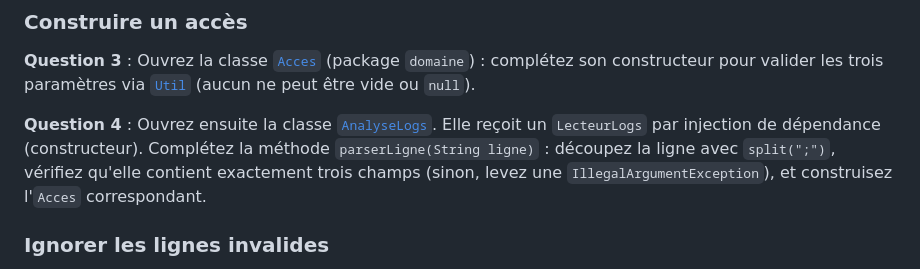
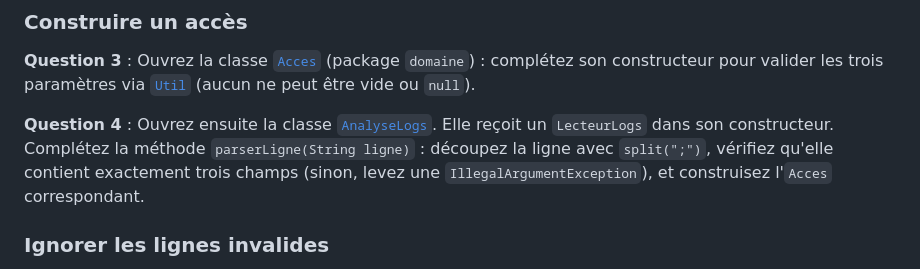
Before and after one commit to josevandermeulen/2026_BINV2130_PJA, a Markdown page: 08-lecture-fichiers/01-partie1/08A_2_exercices.md, the part around the change. Rendered like a GitHub page.

```diff
--- a/08-lecture-fichiers/01-partie1/08A_2_exercices.md
+++ b/08-lecture-fichiers/01-partie1/08A_2_exercices.md
@@ -64,7 +64,7 @@ Complétez la méthode `lireLignes(String chemin)` de `LogReader` : ouvrez le fi
 Ouvrez la classe [`Acces`](01-code-java/src/main/java/domaine/Acces.java) (package `domaine`) : complétez son constructeur pour valider les trois paramètres via [`Util`](01-code-java/src/main/java/util/Util.java) (aucun ne peut être vide ou `null`).
 
 **Question 4** :
-Ouvrez ensuite la classe [`AnalyseLogs`](01-code-java/src/main/java/main/AnalyseLogs.java). Elle reçoit un `LecteurLogs` par injection de dépendance (constructeur). Complétez la méthode `parserLigne(String ligne)` : découpez la ligne avec `split(";")`, vérifiez qu'elle contient exactement trois champs (sinon, levez une `IllegalArgumentException`), et construisez l'`Acces` correspondant.
+Ouvrez ensuite la classe [`AnalyseLogs`](01-code-java/src/main/java/main/AnalyseLogs.java). Elle reçoit un `LecteurLogs` dans son constructeur. Complétez la méthode `parserLigne(String ligne)` : découpez la ligne avec `split(";")`, vérifiez qu'elle contient exactement trois champs (sinon, levez une `IllegalArgumentException`), et construisez l'`Acces` correspondant.
 
 ### Ignorer les lignes invalides
 
```
Also changed, not shown: 08-lecture-fichiers/08_qcm-a-rendre.md (renamed from 08-lecture-fichiers/08_quiz-markdown.md, +13 -22 lines), README.md (+19 -17 lines).
